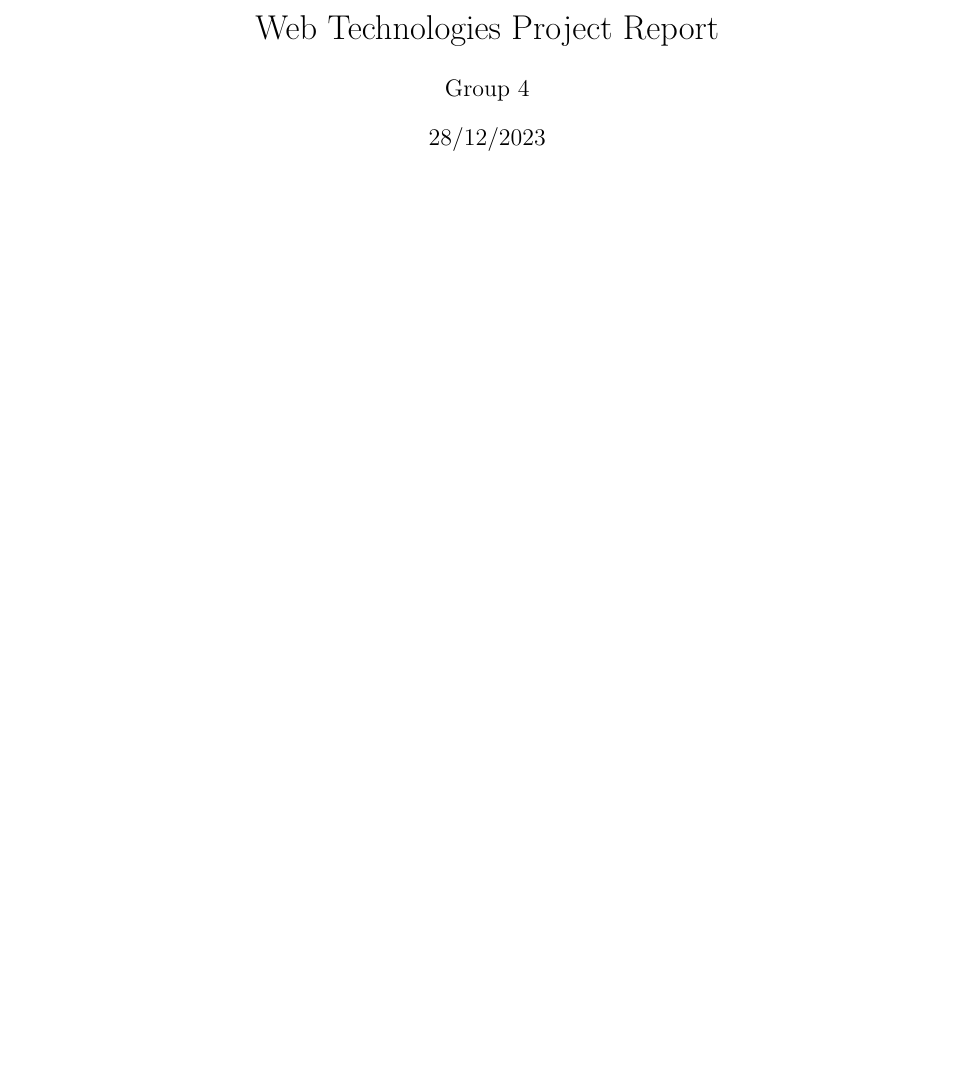
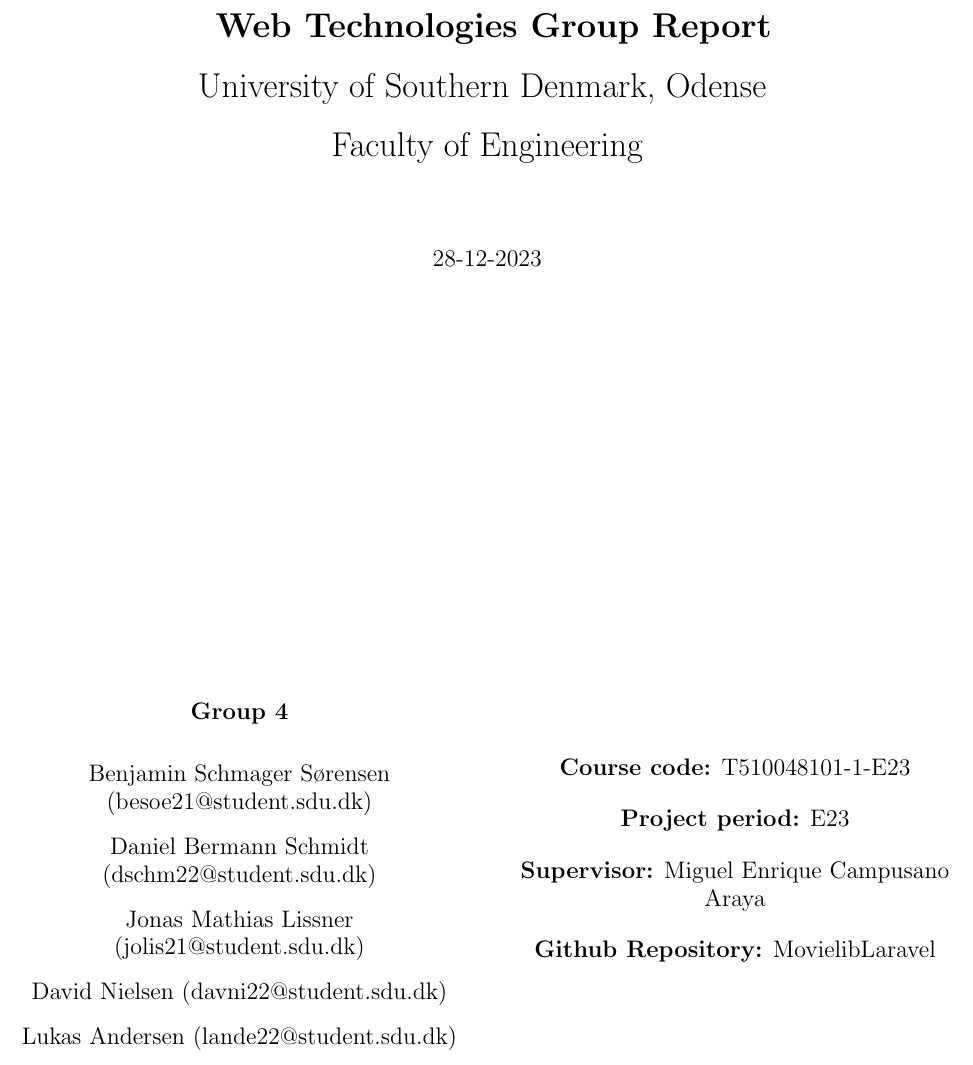
Before and after one commit to Kururururururururu/MovielibLaravel, a LaTeX document (src/Rapport/main.tex, which reads src/Rapport/sections/frontside.tex): part of page 1 of 4 before the commit and part of page 1 of 5 after it, cut so that both start at the same text, the shorter picture padded with empty space. Compiled offline with pdfLaTeX.

Commit message:
fixed that last things

```diff
--- a/src/Rapport/main.tex
+++ b/src/Rapport/main.tex
@@ -1,4 +1,4 @@
-\documentclass[letterpaper,twocolumn]{article}
+\documentclass[letterpaper,twocolumn,11pt]{article}
 
 \usepackage[utf8]{inputenc}
 \usepackage{caption}
@@ -14,9 +16,6 @@
 
 \setlength{\columnsep}{1cm}
 
-\title{\vspace{-3cm}Web Technologies Project Report}
-\author{Group 4}
-\date{28/12/2023}
 
 \begin{document}
 
@@ -24,5 +27,6 @@
 
-\maketitle
+
+
 
 \input{sections/introduction.tex}
 \input{sections/frontend.tex}
--- /dev/null
+++ b/src/Rapport/sections/frontside.tex
@@ -0,0 +1,38 @@
+
+
+
+\title{\vspace*{-2cm}\textbf{
+             Web Technologies Group Report}\vspace*{0.5em} \\
+      University of Southern Denmark, Odense \vspace*{0.5em}\\
+     Faculty of Engineering}
+\date{{28-12-2023}\vspace*{16em}}
+
+
+\maketitle
+
+\begin{center}
+    \author{\large \textbf{Group 4}\\\vspace*{3mm}
+        \vspace*{3mm}
+        \large Benjamin Schmager Sørensen (besoe21@student.sdu.dk)\\
+        \vspace*{3mm}
+        \large Daniel Bermann Schmidt (dschm22@student.sdu.dk)\\
+        \vspace*{3mm}
+        \large Jonas Mathias Lissner (jolis21@student.sdu.dk)\\
+        \vspace*{3mm}
+        \large David Nielsen (davni22@student.sdu.dk)\\
+        \vspace*{3mm}
+        \large  Lukas Andersen (lande22@student.sdu.dk)\\
+        \vspace*{3mm}\vspace*{3mm}
+        \large \textbf{Course code:} T510048101-1-E23\vspace*{1em}\\
+        \large \textbf{Project period:} E23\vspace*{1em}\\
+        \large \textbf{Supervisor:} Miguel Enrique Campusano Araya\vspace*{1em}\\
+        \large \textbf{Github Repository:} \href{https://github.com/Kururururururururu/MovielibLaravel.git}{MovielibLaravel}\vspace*{1em}\\
+    }
+\end{center}
+
+\maketitle
+
+
+\thispagestyle{empty}
+\clearpage
+\pagenumbering{arabic}
```
Also changed, not shown: src/Rapport/sections/authandaorth.tex (+11 -20 lines), src/Rapport/sections/conclusion.tex (+0 -1 lines), src/Rapport/main.pdf, src/Rapport/main.tex (6 more changed lines), 2 other files.
